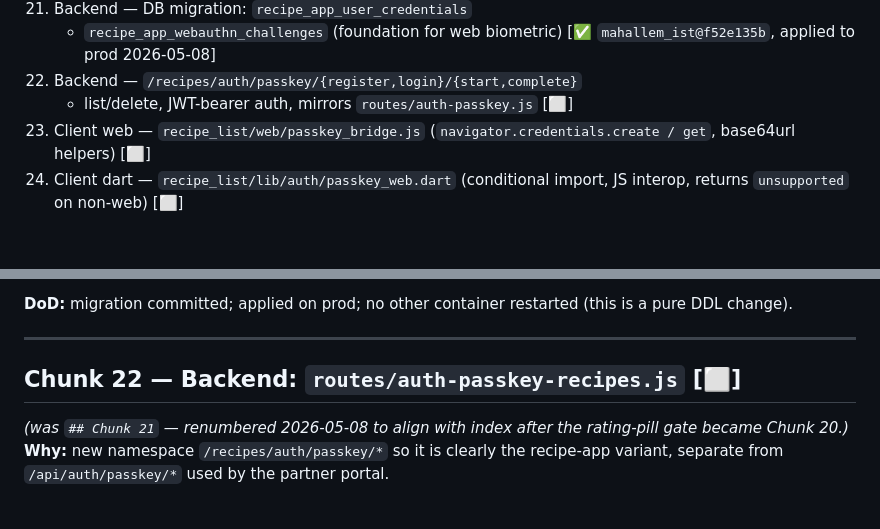
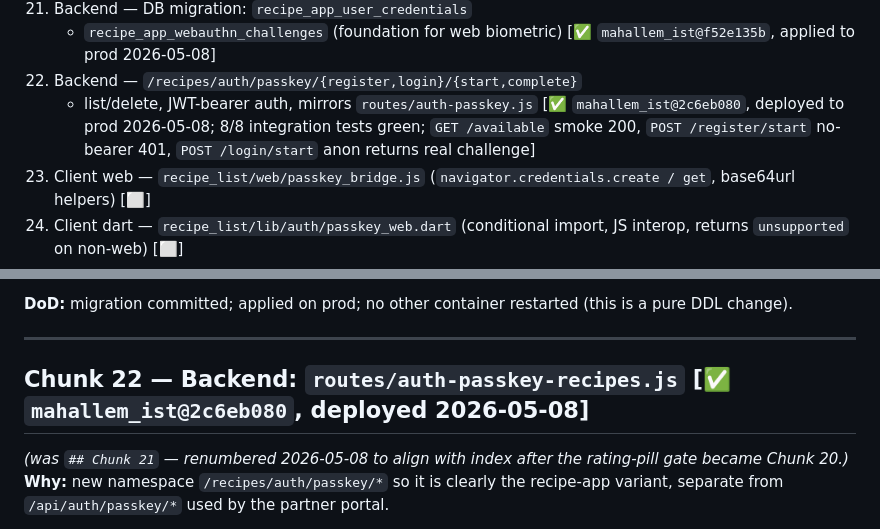
Before and after one commit to novogod/otus_dz_2, a Markdown page: todo/auth-session-401-recurrence-2026-05-08.md, 2 parts joined by grey strips. Rendered like a GitHub page; blank space fills up the shorter version.

Commit message:
todo(passkey): Chunk 22 backend done — mahallem_ist@2c6eb080
/recipes/auth/passkey/* deployed to prod. Tests 8/8 green.
Smoke matrix:
  GET  /available         → 200 (rpId=mahallem.ist)
  POST /register/start    → 401 without bearer (auth gate ok)
  POST /login/start       → 200 anonymous (real challenge issued)
Web client + Dart wiring: Chunks 23-25 next.

```diff
--- a/todo/auth-session-401-recurrence-2026-05-08.md
+++ b/todo/auth-session-401-recurrence-2026-05-08.md
@@ -42,7 +42,11 @@ Status legend: ⬜ not started · 🟨 in working tree, not committed
 21. Backend — DB migration: `recipe_app_user_credentials`
     + `recipe_app_webauthn_challenges` (foundation for web biometric) [✅ `mahallem_ist@f52e135b`, applied to prod 2026-05-08]
 22. Backend — `/recipes/auth/passkey/{register,login}/{start,complete}`
-    + list/delete, JWT-bearer auth, mirrors `routes/auth-passkey.js` [⬜]
+    + list/delete, JWT-bearer auth, mirrors `routes/auth-passkey.js`
+    [✅ `mahallem_ist@2c6eb080`, deployed to prod 2026-05-08;
+    8/8 integration tests green; `GET /available` smoke 200,
+    `POST /register/start` no-bearer 401, `POST /login/start`
+    anon returns real challenge]
 23. Client web — `recipe_list/web/passkey_bridge.js`
     (`navigator.credentials.create / get`, base64url helpers) [⬜]
 24. Client dart — `recipe_list/lib/auth/passkey_web.dart`
@@ -659,7 +663,7 @@ container restarted (this is a pure DDL change).
 
 ---
 
-## Chunk 22 — Backend: `routes/auth-passkey-recipes.js` [⬜]
+## Chunk 22 — Backend: `routes/auth-passkey-recipes.js` [✅ `mahallem_ist@2c6eb080`, deployed 2026-05-08]
 _(was `## Chunk 21` — renumbered 2026-05-08 to align with index after
 the rating-pill gate became Chunk 20.)_
 **Why:** new namespace `/recipes/auth/passkey/*` so it is
```
